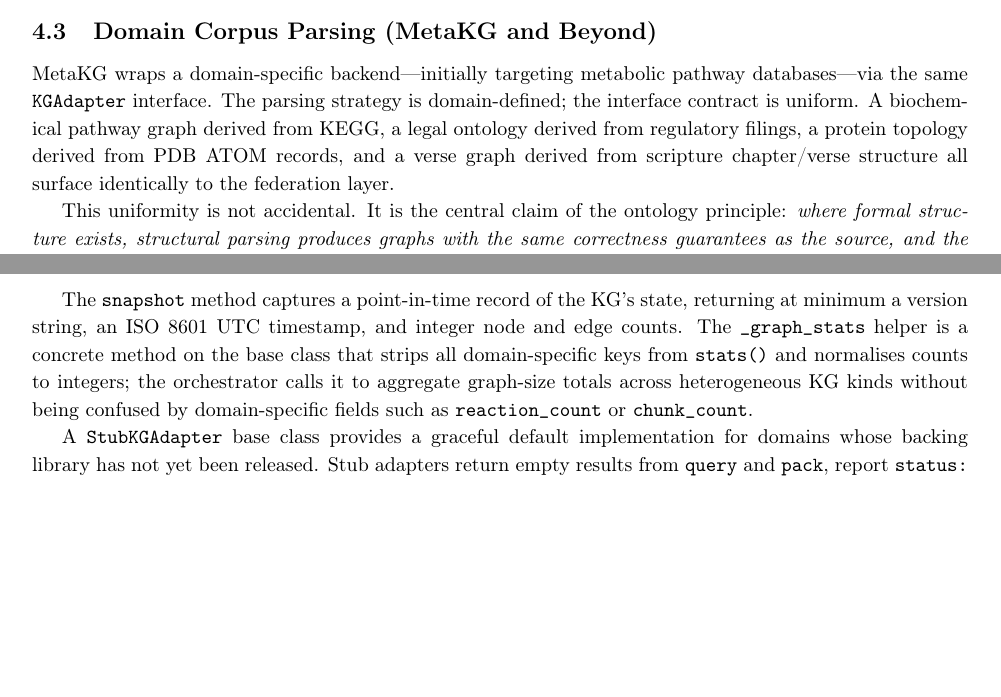
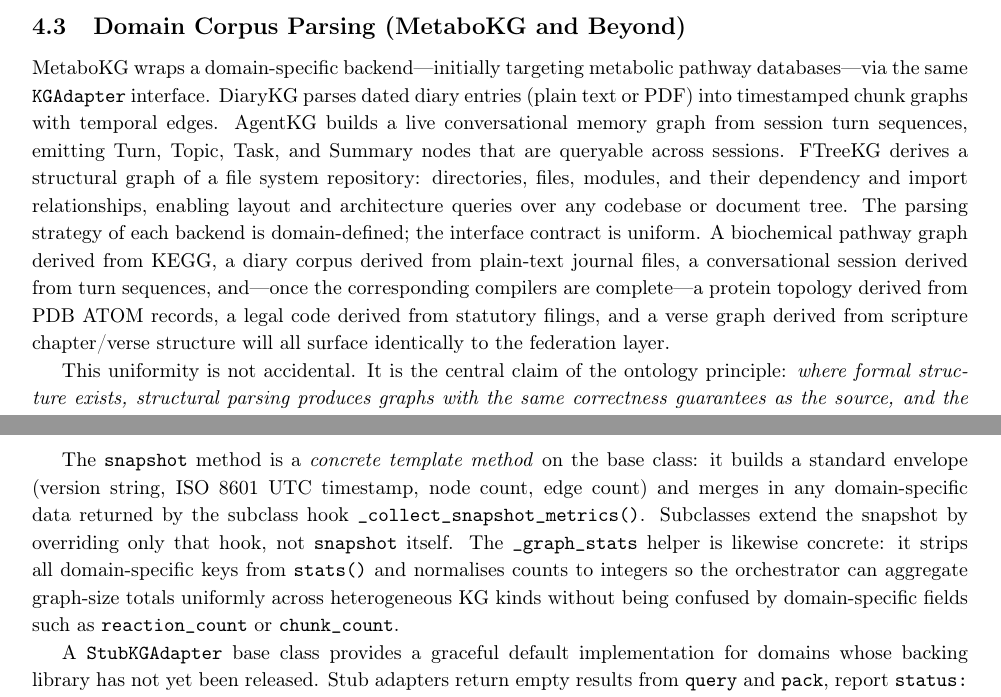
Before and after one commit to Flux-Frontiers/KGRAG, a LaTeX paper (articles/kgrag.tex): two parts of pages 4 and 6 of 12 before the commit and two parts of pages 5 and 7 of 12 after it, joined at a grey line, cut so that both start at the same text, the shorter picture padded with empty space. Compiled offline with pdfLaTeX.

Commit message:
add: kgrag article updates

```diff
--- a/articles/kgrag.tex
+++ b/articles/kgrag.tex
@@ -27,7 +27,9 @@
   rulecolor=\color{gray!40},
 }
 
-\title{KGRAG: A Knowledge Compiler and Federated Retrieval Layer\\
+\title{KGRAG: A Knowledge Compiler\thanks{The \emph{Knowledge Compiler}
+concept and its execution are the subject of a pending patent application
+(U.S.\ provisional filed). Patent Pending.} and Federated Retrieval Layer\\
 for Ontologically Grounded Domains}
 
 \author{Eric G. Suchanek, PhD\\
@@ -300,14 +311,22 @@ extracted: \texttt{document}, \texttt{section}, \texttt{chunk}, \texttt{entity},
 edges follow the document hierarchy; semantic edges are derived from
 co-occurrence and overlap analysis without language model involvement.
 
-\subsection{Domain Corpus Parsing (MetaKG and Beyond)}
+\subsection{Domain Corpus Parsing (MetaboKG and Beyond)}
 
-MetaKG wraps a domain-specific backend---initially targeting metabolic pathway
-databases---via the same \texttt{KGAdapter} interface. The parsing strategy is
-domain-defined; the interface contract is uniform. A biochemical pathway graph
-derived from KEGG, a legal ontology derived from regulatory filings, a protein
-topology derived from PDB ATOM records, and a verse graph derived from scripture
-chapter/verse structure all surface identically to the federation layer.
+MetaboKG wraps a domain-specific backend---initially targeting metabolic pathway
+databases---via the same \texttt{KGAdapter} interface. DiaryKG parses dated
+diary entries (plain text or PDF) into timestamped chunk graphs with temporal
+edges. AgentKG builds a live conversational memory graph from session turn
+sequences, emitting Turn, Topic, Task, and Summary nodes that are queryable
+across sessions. FTreeKG derives a structural graph of a file system repository:
+directories, files, modules, and their dependency and import relationships,
+enabling layout and architecture queries over any codebase or document tree. The parsing strategy of each backend is domain-defined; the
+interface contract is uniform. A biochemical pathway graph derived from KEGG,
+a diary corpus derived from plain-text journal files, a conversational session
+derived from turn sequences, and---once the corresponding compilers are
+complete---a protein topology derived from PDB ATOM records, a legal code derived
+from statutory filings, and a verse graph derived from scripture chapter/verse
+structure will all surface identically to the federation layer.
 
 This uniformity is not accidental. It is the central claim of the ontology
 principle: \emph{where formal structure exists, structural parsing produces
@@ -415,13 +438,16 @@ class KGAdapter(ABC):
     def _graph_stats(self) -> dict[str, int]: ...
 \end{lstlisting}
 
-The \texttt{snapshot} method captures a point-in-time record of the KG's state,
-returning at minimum a version string, an ISO~8601 UTC timestamp, and integer
-node and edge counts. The \texttt{\_graph\_stats} helper is a concrete method on
-the base class that strips all domain-specific keys from \texttt{stats()} and
-normalises counts to integers; the orchestrator calls it to aggregate graph-size
-totals across heterogeneous KG kinds without being confused by domain-specific
-fields such as \texttt{reaction\_count} or \texttt{chunk\_count}.
+The \texttt{snapshot} method is a \emph{concrete template method} on the base
+class: it builds a standard envelope (version string, ISO~8601 UTC timestamp,
+node count, edge count) and merges in any domain-specific data returned by the
+subclass hook \texttt{\_collect\_snapshot\_metrics()}. Subclasses extend the
+snapshot by overriding only that hook, not \texttt{snapshot} itself. The
+\texttt{\_graph\_stats} helper is likewise concrete: it strips all
+domain-specific keys from \texttt{stats()} and normalises counts to integers so
+the orchestrator can aggregate graph-size totals uniformly across heterogeneous
+KG kinds without being confused by domain-specific fields such as
+\texttt{reaction\_count} or \texttt{chunk\_count}.
 
 A \texttt{StubKGAdapter} base class provides a graceful default implementation
 for domains whose backing library has not yet been released. Stub adapters
```
Also changed, not shown: articles/kgrag.pdf (added), articles/kgrag.tex (59 more changed lines).
